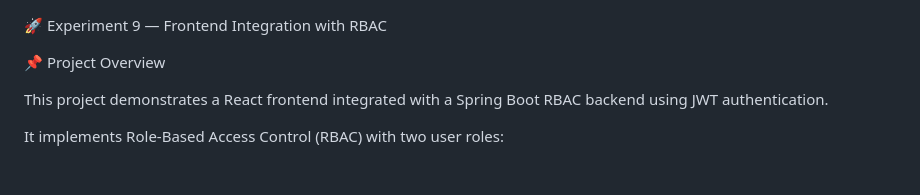
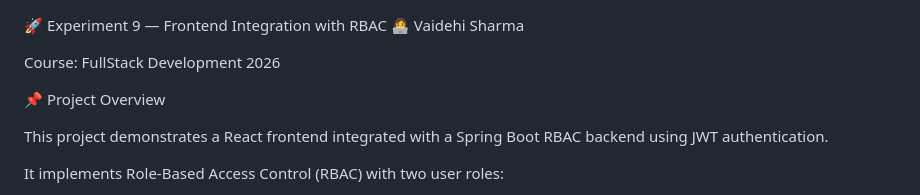
Before and after one commit to vaidehi84/Experiment-9, a Markdown page: README.md, the part around the change. Rendered like a GitHub page; blank space fills up the shorter version.

Commit message:
Update README with author and course details

```diff
--- a/README.md
+++ b/README.md
@@ -1,5 +1,7 @@
 🚀 Experiment 9 — Frontend Integration with RBAC
+👩‍💻 Vaidehi Sharma
 
+Course: FullStack Development 2026
 
 📌 Project Overview
 
```
